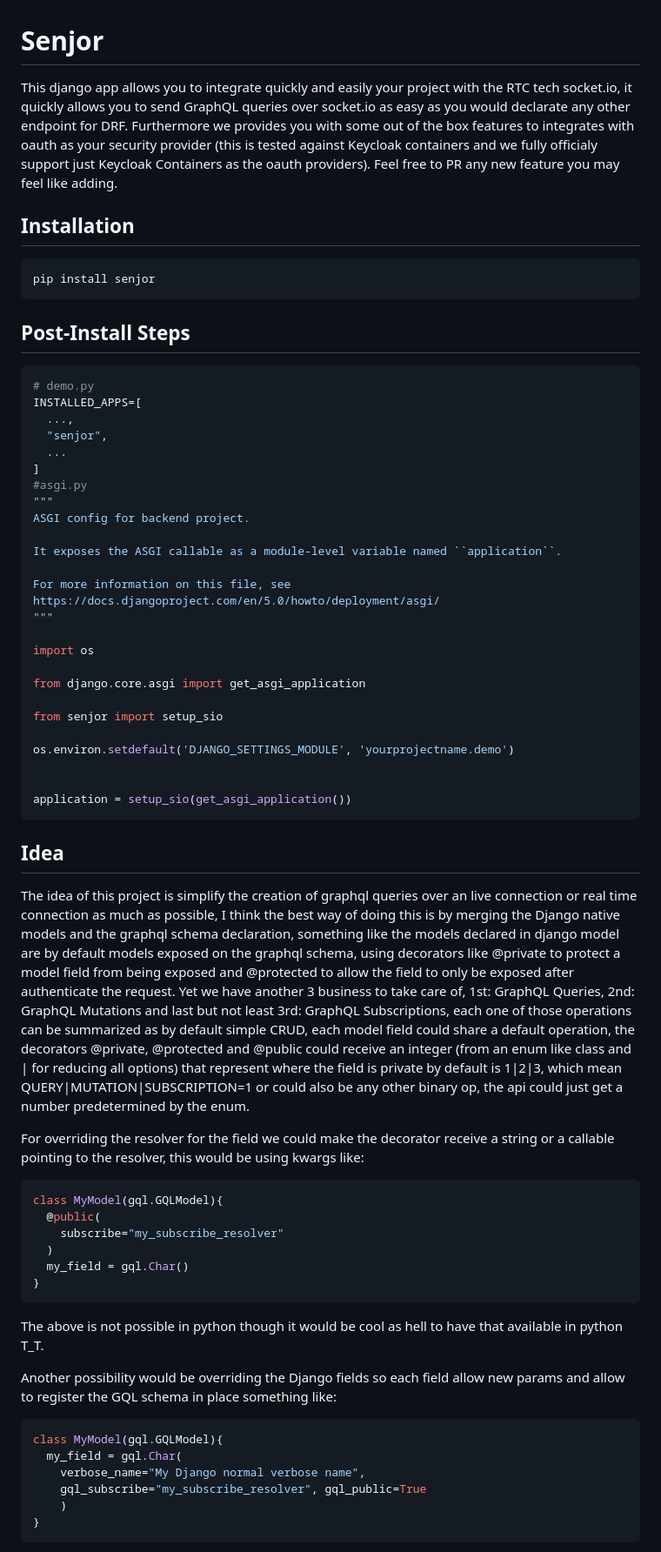
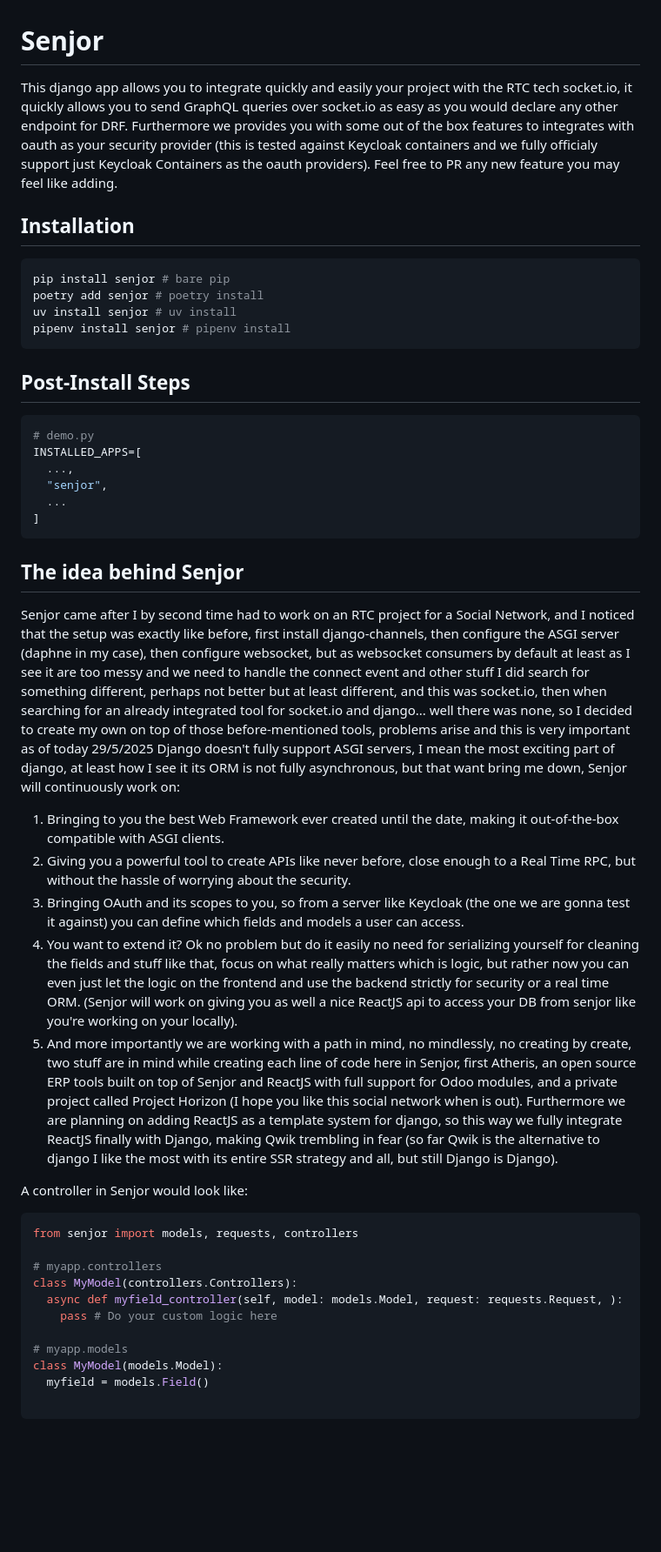
Before and after one commit to etherbeing/senjor, a Markdown page: README.md, the part around one of its changes. Shown at 87% size. Drawn GitHub-style; blank space fills up the shorter version.

Commit message:
chore: Added and removed doc for more clarity on what's coming next

````diff
--- a/README.md
+++ b/README.md
@@ -1,12 +1,18 @@
 # Senjor
-This django app allows you to integrate quickly and easily your project with the RTC tech socket.io, it quickly allows you to send GraphQL queries over socket.io as easy as you would declarate any other endpoint for DRF. Furthermore we provides you with some out of the box features to integrates with oauth as your security provider (this is tested against Keycloak containers and we fully officialy support just Keycloak Containers as the oauth providers). Feel free to PR any new feature you may feel like adding.
+
+This django app allows you to integrate quickly and easily your project with the RTC tech socket.io, it quickly allows you to send GraphQL queries over socket.io as easy as you would declare any other endpoint for DRF. Furthermore we provides you with some out of the box features to integrates with oauth as your security provider (this is tested against Keycloak containers and we fully officialy support just Keycloak Containers as the oauth providers). Feel free to PR any new feature you may feel like adding.
 
 ## Installation
+
 ```sh
-pip install senjor
+pip install senjor # bare pip
+poetry add senjor # poetry install
+uv install senjor # uv install
+pipenv install senjor # pipenv install
 ```
 
 ## Post-Install Steps
+
 ```python
 # demo.py
 INSTALLED_APPS=[
@@ -14,49 +20,36 @@ INSTALLED_APPS=[
   "senjor",
   ...
 ]
-#asgi.py
-"""
-ASGI config for backend project.
-
-It exposes the ASGI callable as a module-level variable named ``application``.
-
-For more information on this file, see
-https://docs.djangoproject.com/en/5.0/howto/deployment/asgi/
-"""
-
-import os
-
-from django.core.asgi import get_asgi_application
-
-from senjor import setup_sio
-
-os.environ.setdefault('DJANGO_SETTINGS_MODULE', 'yourprojectname.demo')
-
-
-application = setup_sio(get_asgi_application())
 ```
 
-## Idea
-The idea of this project is simplify the creation of graphql queries over an live connection or real time connection as much as possible, I think the best way of doing this is by merging the Django native models and the graphql schema declaration, something like the models declared in django model are by default models exposed on the graphql schema, using decorators like @private to protect a model field from being exposed and @protected to allow the field to only be exposed after authenticate the request. Yet we have another 3 business to take care of, 1st: GraphQL Queries, 2nd: GraphQL Mutations and last but not least 3rd: GraphQL Subscriptions, each one of those operations can be summarized as by default simple CRUD, each model field could share a default operation, the decorators @private, @protected and @public could receive an integer (from an enum like class and | for reducing all options) that represent where the field is private by default is 1|2|3, which mean QUERY|MUTATION|SUBSCRIPTION=1 or could also be any other binary op, the api could just get a number predetermined by the enum.
+## The idea behind Senjor
 
-For overriding the resolver for the field we could make the decorator receive a string or a callable pointing to the resolver, this would be using kwargs like:
-```py
-class MyModel(gql.GQLModel){
-  @public(
-    subscribe="my_subscribe_resolver"
-  )
-  my_field = gql.Char()
-}
-```
-The above is not possible in python though it would be cool as hell to have that available in python T_T.
+Senjor came after I by second time had to work on an RTC project for a Social Network, and I noticed that the setup was exactly like before, first install
+django-channels, then configure the ASGI server (daphne in my case), then configure websocket, but as websocket consumers by default at least as I see it are
+too messy and we need to handle the connect event and other stuff I did search for something different, perhaps not better but at least different, and this was
+socket.io, then when searching for an already integrated tool for socket.io and django... well there was none, so I decided to create my own on top of those
+before-mentioned tools, problems arise and this is very important as of today 29/5/2025 Django doesn't fully support ASGI servers, I mean the most exciting part
+of django, at least how I see it its ORM is not fully asynchronous, but that want bring me down, Senjor will continuously work on:
 
-Another possibility would be overriding the Django fields so each field allow new params and allow to register the GQL schema in place something like:
-```py
-class MyModel(gql.GQLModel){
-  my_field = gql.Char(
-    verbose_name="My Django normal verbose name",
-    gql_subscribe="my_subscribe_resolver", gql_public=True
-    )
-}
+1. Bringing to you the best Web Framework ever created until the date, making it out-of-the-box compatible with ASGI clients.
+2. Giving you a powerful tool to create APIs like never before, close enough to a Real Time RPC, but without the hassle of worrying about the security.
+3. Bringing OAuth and its scopes to you, so from a server like Keycloak (the one we are gonna test it against) you can define which fields and models a user can access.
+4. You want to extend it? Ok no problem but do it easily no need for serializing yourself for cleaning the fields and stuff like that, focus on what really matters which is logic, but rather now you can even just let the logic on the frontend and use the backend strictly for security or a real time ORM. (Senjor will work on giving you as well a nice ReactJS api to access your DB from senjor like you're working on your locally).
+5. And more importantly we are working with a path in mind, no mindlessly, no creating by create, two stuff are in mind while creating each line of code here in Senjor, first Atheris, an open source ERP tools built on top of Senjor and ReactJS with full support for Odoo modules, and a private project called Project Horizon (I hope you like this social network when is out). Furthermore we are planning on adding ReactJS as a template system for django, so this way we fully integrate ReactJS finally with Django, making Qwik trembling in fear (so far Qwik is the alternative to django I like the most with its entire SSR strategy and all, but still Django is Django).
+
+A controller in Senjor would look like:
+
+```python
+from senjor import models, requests, controllers
+
+# myapp.controllers
+class MyModel(controllers.Controllers):
+  async def myfield_controller(self, model: models.Model, request: requests.Request, ):
+    pass # Do your custom logic here
+
+# myapp.models
+class MyModel(models.Model):
+  myfield = models.Field()
+
 ```
 
````
Also changed, not shown: other parts of README.md (+97 -17 lines).
